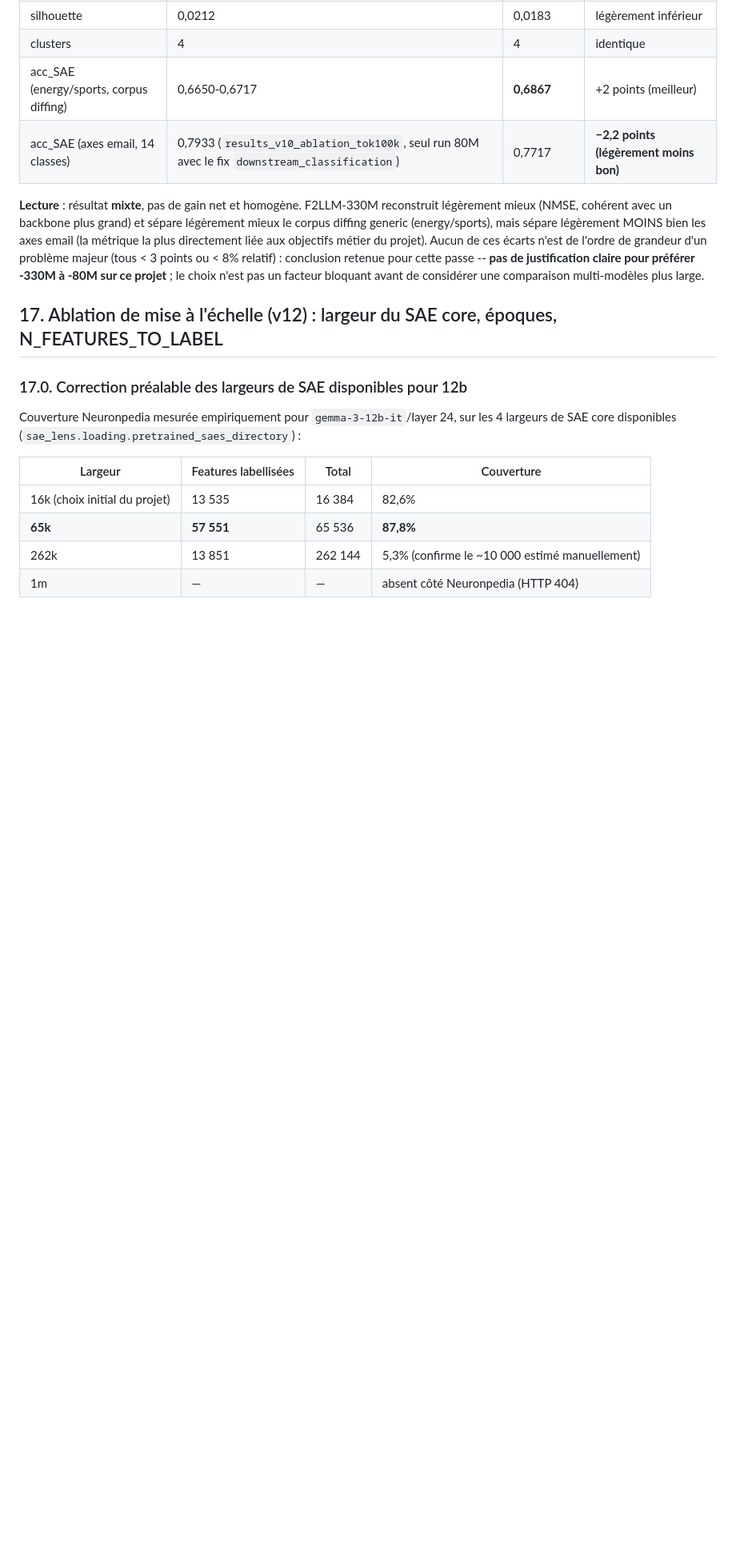
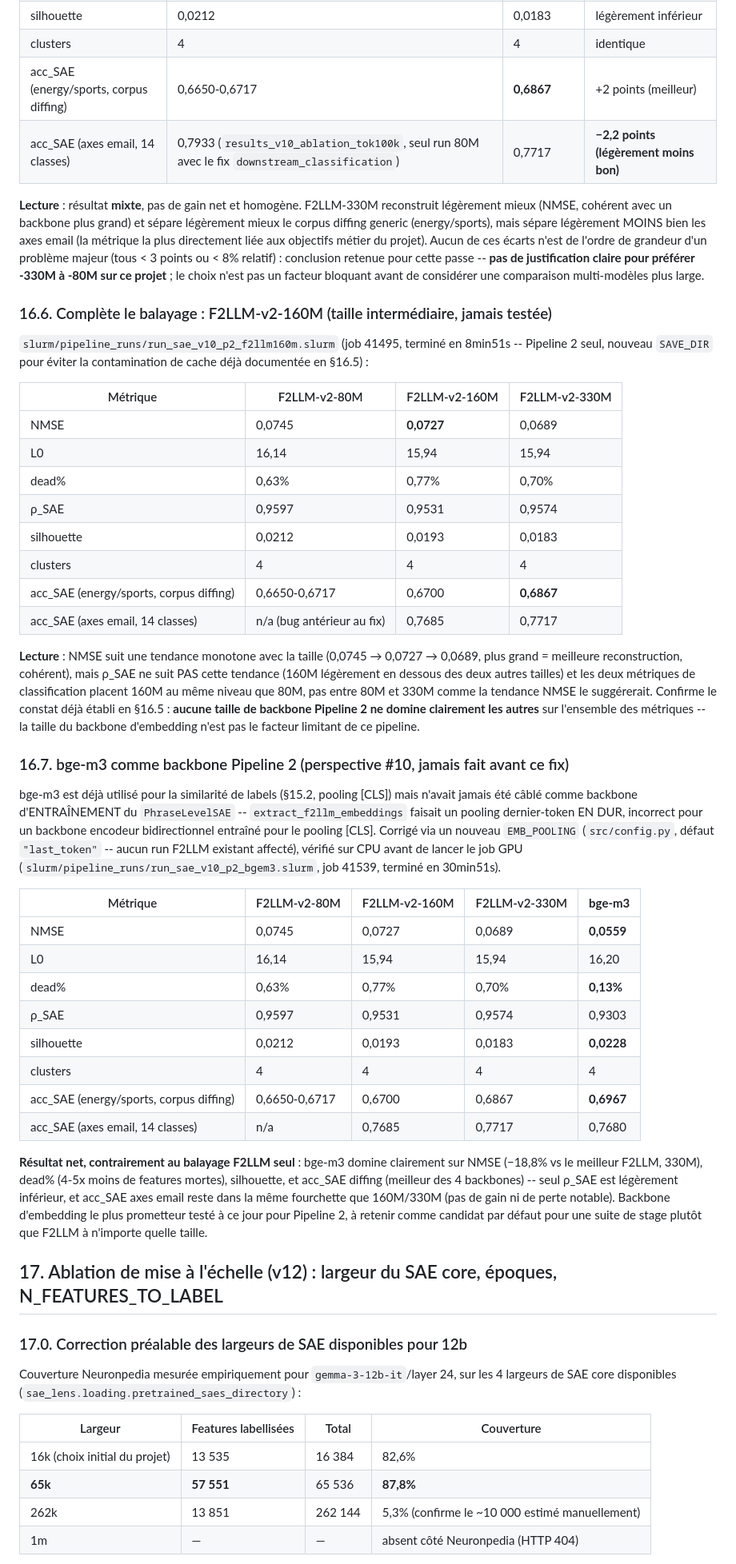
Before and after one commit to GregoirePelletier/SAE, a Markdown page: RESULTS_TESTS.md, the part around one of its changes. Shown at 80% size. Drawn GitHub-style; blank space fills up the shorter version.

```diff
--- a/RESULTS_TESTS.md
+++ b/RESULTS_TESTS.md
@@ -948,6 +948,61 @@ projet). Aucun de ces écarts n'est de l'ordre de grandeur d'un problème majeur
 justification claire pour préférer -330M à -80M sur ce projet** ; le choix n'est pas
 un facteur bloquant avant de considérer une comparaison multi-modèles plus large.
 
+### 16.6. Complète le balayage : F2LLM-v2-160M (taille intermédiaire, jamais testée)
+
+`slurm/pipeline_runs/run_sae_v10_p2_f2llm160m.slurm` (job 41495, terminé en 8min51s
+-- Pipeline 2 seul, nouveau `SAVE_DIR` pour éviter la contamination de cache déjà
+documentée en §16.5) :
+
+| Métrique | F2LLM-v2-80M | F2LLM-v2-160M | F2LLM-v2-330M |
+|---|---|---|---|
+| NMSE | 0,0745 | **0,0727** | 0,0689 |
+| L0 | 16,14 | 15,94 | 15,94 |
+| dead% | 0,63% | 0,77% | 0,70% |
+| ρ_SAE | 0,9597 | 0,9531 | 0,9574 |
+| silhouette | 0,0212 | 0,0193 | 0,0183 |
+| clusters | 4 | 4 | 4 |
+| acc_SAE (energy/sports, corpus diffing) | 0,6650-0,6717 | 0,6700 | **0,6867** |
+| acc_SAE (axes email, 14 classes) | n/a (bug antérieur au fix) | 0,7685 | 0,7717 |
+
+**Lecture** : NMSE suit une tendance monotone avec la taille (0,0745 → 0,0727 →
+0,0689, plus grand = meilleure reconstruction, cohérent), mais ρ_SAE ne suit PAS
+cette tendance (160M légèrement en dessous des deux autres tailles) et les deux
+métriques de classification placent 160M au même niveau que 80M, pas entre 80M et
+330M comme la tendance NMSE le suggérerait. Confirme le constat déjà établi en
+§16.5 : **aucune taille de backbone Pipeline 2 ne domine clairement les autres**
+sur l'ensemble des métriques -- la taille du backbone d'embedding n'est pas le
+facteur limitant de ce pipeline.
+
+### 16.7. bge-m3 comme backbone Pipeline 2 (perspective #10, jamais fait avant ce fix)
+
+bge-m3 est déjà utilisé pour la similarité de labels (§15.2, pooling [CLS]) mais
+n'avait jamais été câblé comme backbone d'ENTRAÎNEMENT du `PhraseLevelSAE` --
+`extract_f2llm_embeddings` faisait un pooling dernier-token EN DUR, incorrect
+pour un backbone encodeur bidirectionnel entraîné pour le pooling [CLS]. Corrigé
+via un nouveau `EMB_POOLING` (`src/config.py`, défaut `"last_token"` -- aucun run
+F2LLM existant affecté), vérifié sur CPU avant de lancer le job GPU
+(`slurm/pipeline_runs/run_sae_v10_p2_bgem3.slurm`, job 41539, terminé en 30min51s).
+
+| Métrique | F2LLM-v2-80M | F2LLM-v2-160M | F2LLM-v2-330M | **bge-m3** |
+|---|---|---|---|---|
+| NMSE | 0,0745 | 0,0727 | 0,0689 | **0,0559** |
+| L0 | 16,14 | 15,94 | 15,94 | 16,20 |
+| dead% | 0,63% | 0,77% | 0,70% | **0,13%** |
+| ρ_SAE | 0,9597 | 0,9531 | 0,9574 | 0,9303 |
+| silhouette | 0,0212 | 0,0193 | 0,0183 | **0,0228** |
+| clusters | 4 | 4 | 4 | 4 |
+| acc_SAE (energy/sports, corpus diffing) | 0,6650-0,6717 | 0,6700 | 0,6867 | **0,6967** |
+| acc_SAE (axes email, 14 classes) | n/a | 0,7685 | 0,7717 | 0,7680 |
+
+**Résultat net, contrairement au balayage F2LLM seul** : bge-m3 domine clairement
+sur NMSE (−18,8% vs le meilleur F2LLM, 330M), dead% (4-5x moins de features
+mortes), silhouette, et acc_SAE diffing (meilleur des 4 backbones) -- seul
+ρ_SAE est légèrement inférieur, et acc_SAE axes email reste dans la même
+fourchette que 160M/330M (pas de gain ni de perte notable). Backbone d'embedding
+le plus prometteur testé à ce jour pour Pipeline 2, à retenir comme candidat par
+défaut pour une suite de stage plutôt que F2LLM à n'importe quelle taille.
+
 ## 17. Ablation de mise à l'échelle (v12) : largeur du SAE core, époques, N_FEATURES_TO_LABEL
 
 ### 17.0. Correction préalable des largeurs de SAE disponibles pour 12b
```
Also changed, not shown: other parts of RESULTS_TESTS.md (+28 -0 lines), report/04_limites_et_perspectives.md (+20 -16 lines), report/RAPPORT_DE_STAGE.md (+20 -16 lines).
